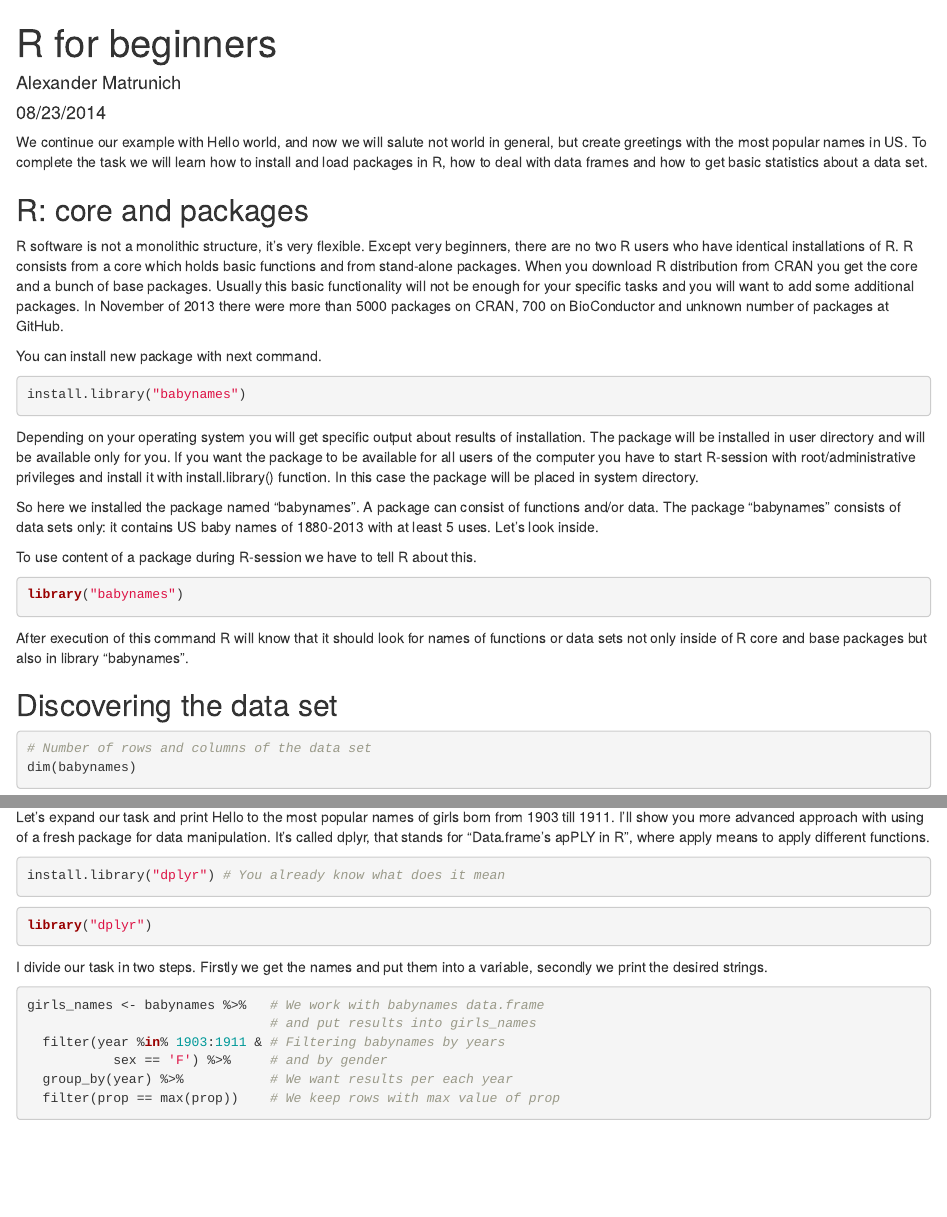
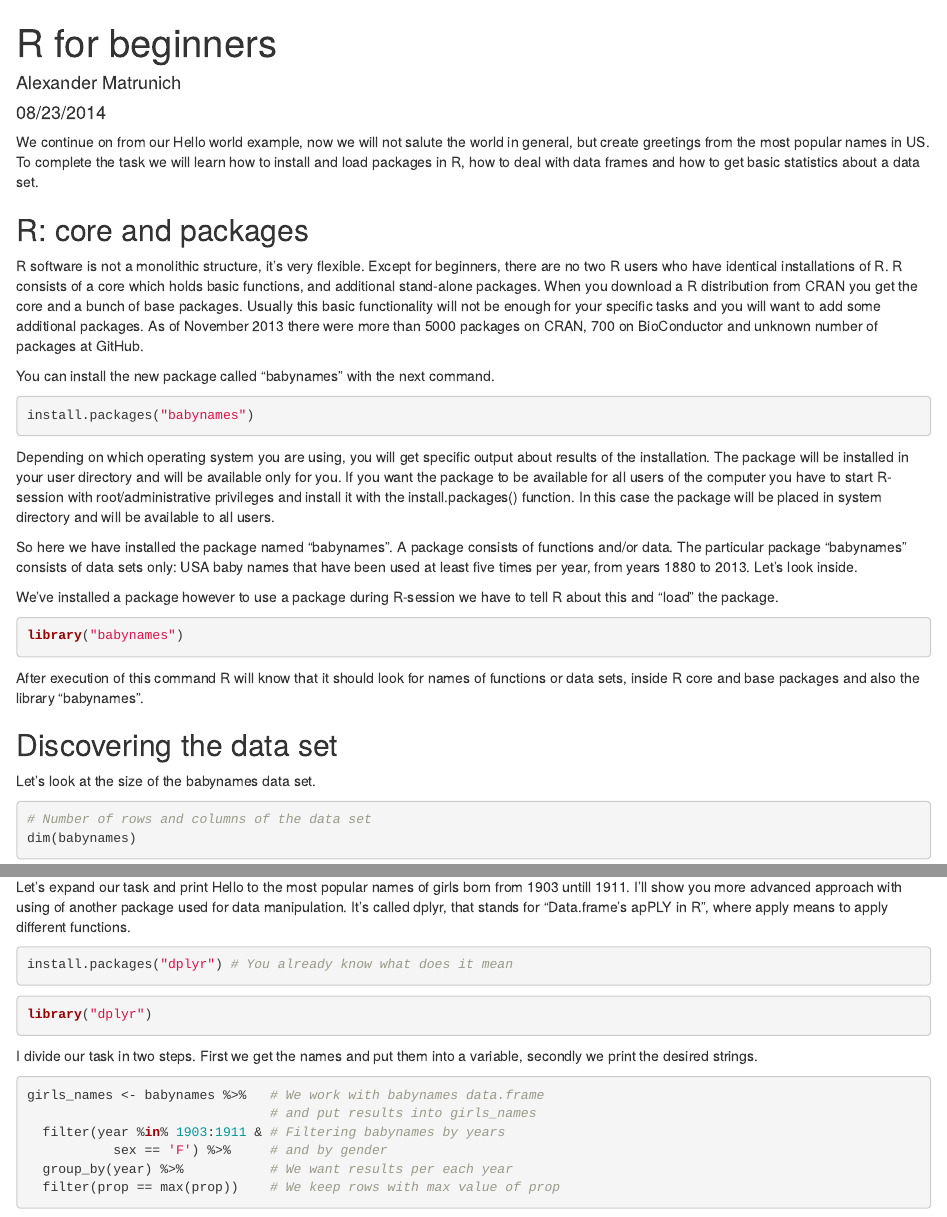
Before and after one commit to malexan/r-tutorial, an R Markdown document (stepic_demo.rmd): the page in a window 1100 px wide, from its top, and a second part further down, joined at a grey line. Rendered offline with R 4.5, knitr and Pandoc, with nearby package versions; some code elsewhere in the file could not run offline.

Commit message:
update site 05/09/14 12:03:37 pm BST

````diff
--- a/stepic_demo.rmd
+++ b/stepic_demo.rmd
@@ -5,31 +5,50 @@ date: "08/23/2014"
 output: html_document
 ---
 
-We continue our example with Hello world, and now we will salute not world in general, but create greetings with the most popular names in US. To complete the task we will learn how to install and load packages in R, how to deal with data frames and how to get basic statistics about a data set.
+We continue on from our Hello world example, now we will not salute the world in
+general, but create greetings from the most popular names in US. To complete the task we will learn how to install and load packages in R, how to deal with data frames and how to get basic statistics about a data set.
 
 ## R: core and packages
 
-R software is not a monolithic structure, it’s very flexible. Except very beginners, there are no two R users who have identical installations of R. R consists from a core which holds basic functions and from stand-alone packages. When you download R distribution from CRAN you get the core and a bunch of base packages. Usually this basic functionality will not be enough for your specific tasks and you will want to add some additional packages. In November of 2013 there were more than 5000 packages on CRAN, 700 on BioConductor and unknown number of packages at GitHub.
+R software is not a monolithic structure, it’s very flexible. Except for
+beginners, there are no two R users who have identical installations of R. R
+consists of a core which holds basic functions, and additional stand-alone
+packages. When you download a R distribution from CRAN you get the core and a
+bunch of base packages. Usually this basic functionality will not be enough for
+your specific tasks and you will want to add some additional packages. As of November 2013 there were more than 5000 packages on CRAN, 700 on BioConductor and unknown number of packages at GitHub.
 
-You can install new package with next command.
+You can install the new package called "babynames" with the next command.
 
 ```{r install_lib, eval=FALSE}
-install.library("babynames")
+install.packages("babynames")
 ```
 
-Depending on your operating system you will get specific output about results of installation. The package will be installed in user directory and will be available only for you. If you want the package to be available for all users of the computer you have to start R-session with root/administrative privileges and install it with install.library() function. In this case the package will be placed in system directory.
+Depending on which operating system you are using, you will get specific output
+about results of the installation. The package will be installed in your user
+directory and will be available only for you. If you want the package to be
+available for all users of the computer you have to start R-session with
+root/administrative privileges and install it with the install.packages()
+function. In this case the package will be placed in system directory and will
+be available to all users.
 
-So here we installed the package named "babynames". A package can consist of functions and/or data. The package "babynames" consists of data sets only: it contains US baby names of 1880-2013 with at least 5 uses. Let's look inside.
+So here we have installed the package named "babynames". A package consists of
+functions and/or data. The particular package "babynames" consists of data sets
+only: USA baby names that have been used at least five times per year, from
+years 1880 to 2013. Let's look inside.
 
-To use content of a package during R-session we have to tell R about this.
+We've installed a package however to use a package during R-session we have to
+tell R about this and "load" the package.
 
 ```{r attach_lib}
 library("babynames")
 ```
 
-After execution of this command R will know that it should look for names of functions or data sets not only inside of R core and base packages but also in library "babynames".
+After execution of this command R will know that it should look for names of
+functions or data sets, inside R core and base packages and also the library "babynames".
 
 ## Discovering the data set
+
+Let's look at the size of the babynames data set.
 
 ```{r dim_data}
 # Number of rows and columns of the data set
@@ -63,18 +103,20 @@ babynames[babynames$prop == max(babynames$prop),]
 
 OK, it's John from 1880. 8% of children born in 1880 got name John.
 
-Let's expand our task and print Hello to the most popular names of girls born from 1903 till 1911. I'll show you more advanced approach with using of a fresh package for data manipulation. It's called dplyr, that stands for "Data.frame's apPLY in R", where apply means to apply different functions.
+Let's expand our task and print Hello to the most popular names of girls born
+from 1903 untill 1911. I'll show you more advanced approach with using of
+another package used for data manipulation. It's called dplyr, that stands for "Data.frame's apPLY in R", where apply means to apply different functions.
 
 
 ```{r install_dplyr, eval=FALSE}
-install.library("dplyr") # You already know what does it mean
+install.packages("dplyr") # You already know what does it mean
 ```
 
 ```{r attach_dplyr, message=FALSE}
 library("dplyr")
 ```
 
-I divide our task in two steps. Firstly we get the names and put them into a variable, secondly we print the desired strings.
+I divide our task in two steps. First we get the names and put them into a variable, secondly we print the desired strings.
 
 ```{r selecting_names}
 girls_names <- babynames %>%   # We work with babynames data.frame
````
Also changed, not shown: stepic_demo.html (added), stepic_demo.rmd (39 more changed lines), 2 other files.
